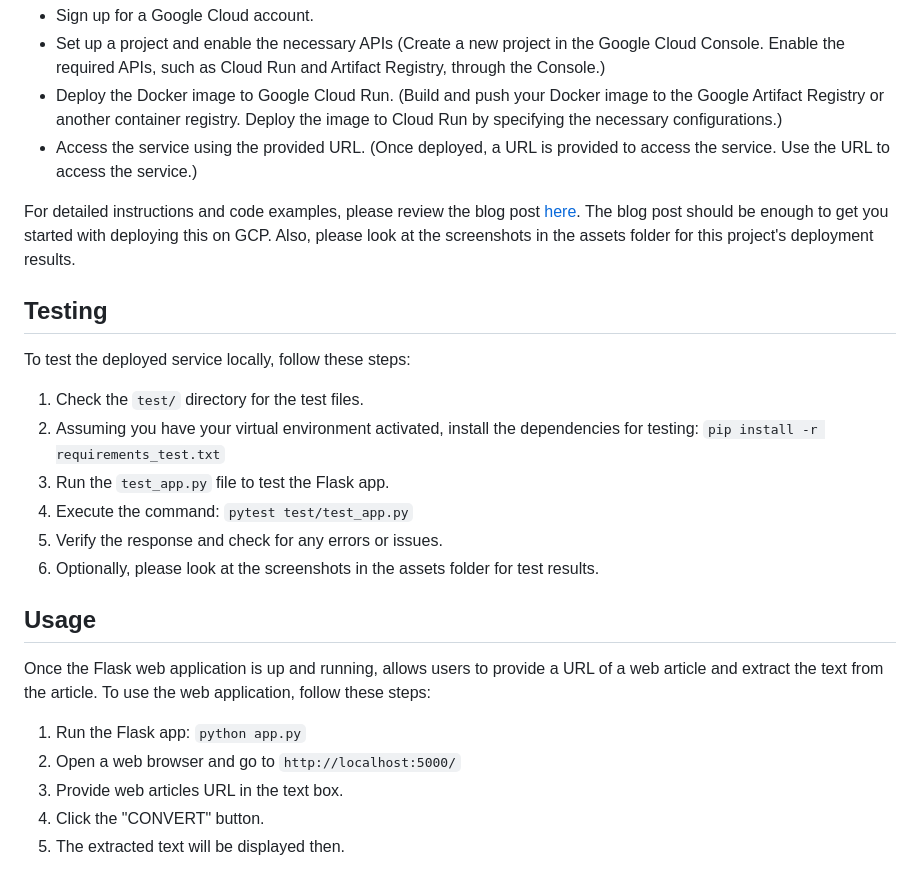
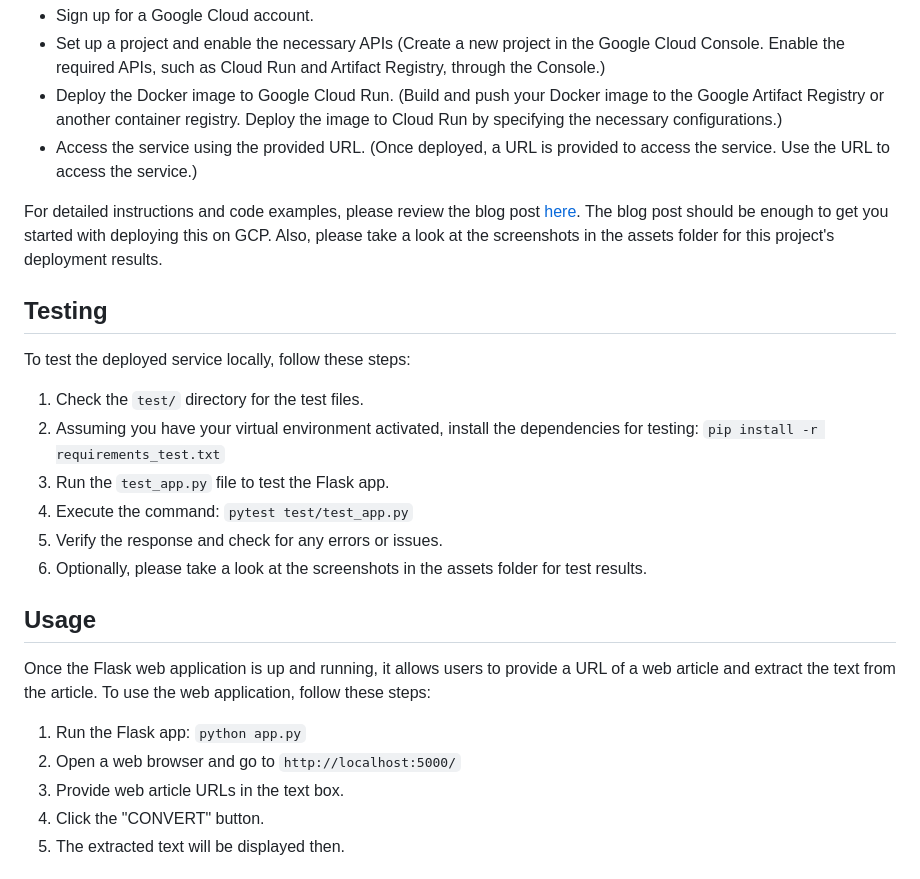
Before and after one commit to sitamgithub-MSIT/PeekText, a Markdown page: README.md, the part around the change. Drawn GitHub-style.

```diff
--- a/README.md
+++ b/README.md
@@ -84,7 +84,7 @@ Now, you can open your local host and see the web application running. If you wo
 - Deploy the Docker image to Google Cloud Run. (Build and push your Docker image to the Google Artifact Registry or another container registry. Deploy the image to Cloud Run by specifying the necessary configurations.)
 - Access the service using the provided URL. (Once deployed, a URL is provided to access the service. Use the URL to access the service.)
 
-For detailed instructions and code examples, please review the blog post [here](https://lesliemwubbel.com/setting-up-a-flask-app-and-deploying-it-via-google-cloud/). The blog post should be enough to get you started with deploying this on GCP. Also, please look at the screenshots in the assets folder for this project's deployment results.
+For detailed instructions and code examples, please review the blog post [here](https://lesliemwubbel.com/setting-up-a-flask-app-and-deploying-it-via-google-cloud/). The blog post should be enough to get you started with deploying this on GCP. Also, please take a look at the screenshots in the assets folder for this project's deployment results.
 
 ## Testing
 
@@ -95,15 +95,15 @@ To test the deployed service locally, follow these steps:
 3. Run the `test_app.py` file to test the Flask app.
 4. Execute the command: `pytest test/test_app.py`
 5. Verify the response and check for any errors or issues.
-6. Optionally, please look at the screenshots in the assets folder for test results.
+6. Optionally, please take a look at the screenshots in the assets folder for test results.
 
 ## Usage
 
-Once the Flask web application is up and running, allows users to provide a URL of a web article and extract the text from the article. To use the web application, follow these steps:
+Once the Flask web application is up and running, it allows users to provide a URL of a web article and extract the text from the article. To use the web application, follow these steps:
 
 1. Run the Flask app: `python app.py`
 2. Open a web browser and go to `http://localhost:5000/`
-3. Provide web articles URL in the text box.
+3. Provide web article URLs in the text box.
 4. Click the "CONVERT" button.
 5. The extracted text will be displayed then.
 
```
